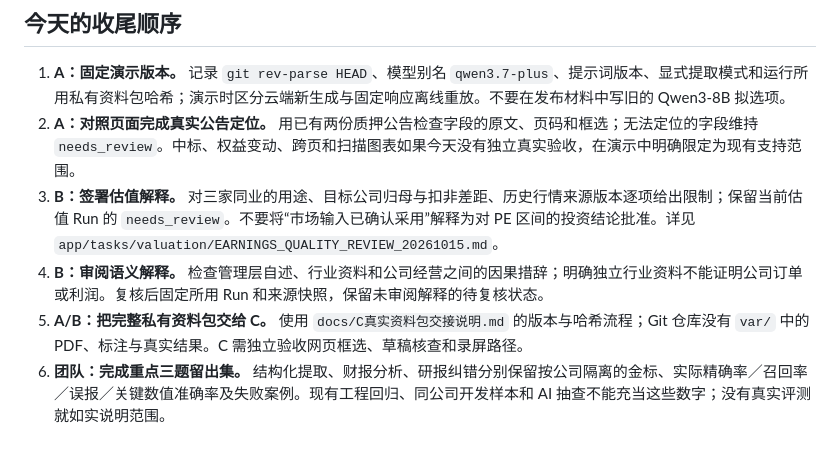
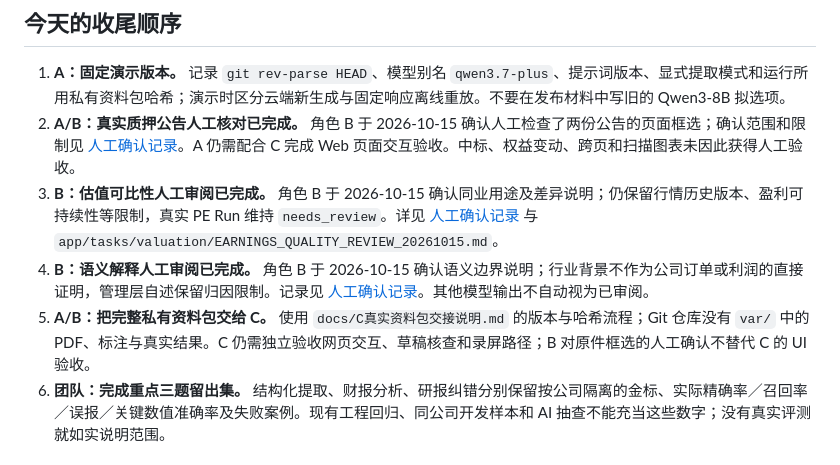
Before and after one commit to zjr284/Financial-competition, a Markdown page: docs/AB交付冻结清单_20261015.md, the part around the change. GitHub-like rendering.

Commit message:
docs(ab): mark manual review complete with scoped limitations

```diff
--- a/docs/AB交付冻结清单_20261015.md
+++ b/docs/AB交付冻结清单_20261015.md
@@ -15,10 +15,10 @@
 ## 今天的收尾顺序
 
 1. **A：固定演示版本。** 记录 `git rev-parse HEAD`、模型别名 `qwen3.7-plus`、提示词版本、显式提取模式和运行所用私有资料包哈希；演示时区分云端新生成与固定响应离线重放。不要在发布材料中写旧的 Qwen3-8B 拟选项。
-2. **A：对照页面完成真实公告定位。** 用已有两份质押公告检查字段的原文、页码和框选；无法定位的字段维持 `needs_review`。中标、权益变动、跨页和扫描图表如果今天没有独立真实验收，在演示中明确限定为现有支持范围。
-3. **B：签署估值解释。** 对三家同业的用途、目标公司归母与扣非差距、历史行情来源版本逐项给出限制；保留当前估值 Run 的 `needs_review`。不要将“市场输入已确认采用”解释为对 PE 区间的投资结论批准。详见 `app/tasks/valuation/EARNINGS_QUALITY_REVIEW_20261015.md`。
-4. **B：审阅语义解释。** 检查管理层自述、行业资料和公司经营之间的因果措辞；明确独立行业资料不能证明公司订单或利润。复核后固定所用 Run 和来源快照，保留未审阅解释的待复核状态。
-5. **A/B：把完整私有资料包交给 C。** 使用 `docs/C真实资料包交接说明.md` 的版本与哈希流程；Git 仓库没有 `var/` 中的 PDF、标注与真实结果。C 需独立验收网页框选、草稿核查和录屏路径。
+2. **A/B：真实质押公告人工核对已完成。** 角色 B 于 2026-10-15 确认人工检查了两份公告的页面框选；确认范围和限制见 [人工确认记录](AB人工确认记录_20261015.md)。A 仍需配合 C 完成 Web 页面交互验收。中标、权益变动、跨页和扫描图表未因此获得人工验收。
+3. **B：估值可比性人工审阅已完成。** 角色 B 于 2026-10-15 确认同业用途及差异说明；仍保留行情历史版本、盈利可持续性等限制，真实 PE Run 维持 `needs_review`。详见 [人工确认记录](AB人工确认记录_20261015.md) 与 `app/tasks/valuation/EARNINGS_QUALITY_REVIEW_20261015.md`。
+4. **B：语义解释人工审阅已完成。** 角色 B 于 2026-10-15 确认语义边界说明；行业背景不作为公司订单或利润的直接证明，管理层自述保留归因限制。记录见 [人工确认记录](AB人工确认记录_20261015.md)。其他模型输出不自动视为已审阅。
+5. **A/B：把完整私有资料包交给 C。** 使用 `docs/C真实资料包交接说明.md` 的版本与哈希流程；Git 仓库没有 `var/` 中的 PDF、标注与真实结果。C 仍需独立验收网页交互、草稿核查和录屏路径；B 对原件框选的人工确认不替代 C 的 UI 验收。
 6. **团队：完成重点三题留出集。** 结构化提取、财报分析、研报纠错分别保留按公司隔离的金标、实际精确率／召回率／误报／关键数值准确率及失败案例。现有工程回归、同公司开发样本和 AI 抽查不能充当这些数字；没有真实评测就如实说明范围。
 
 ## 演示前核对
```
